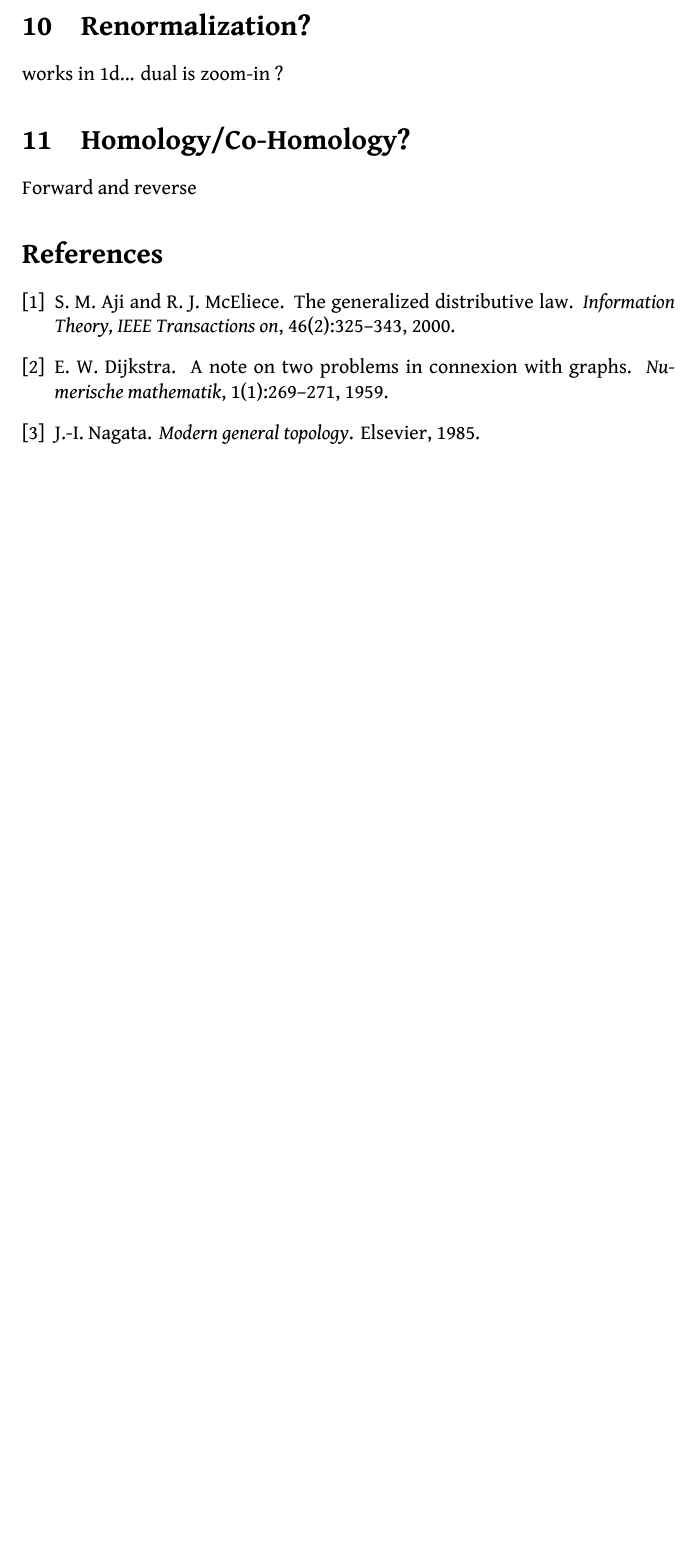
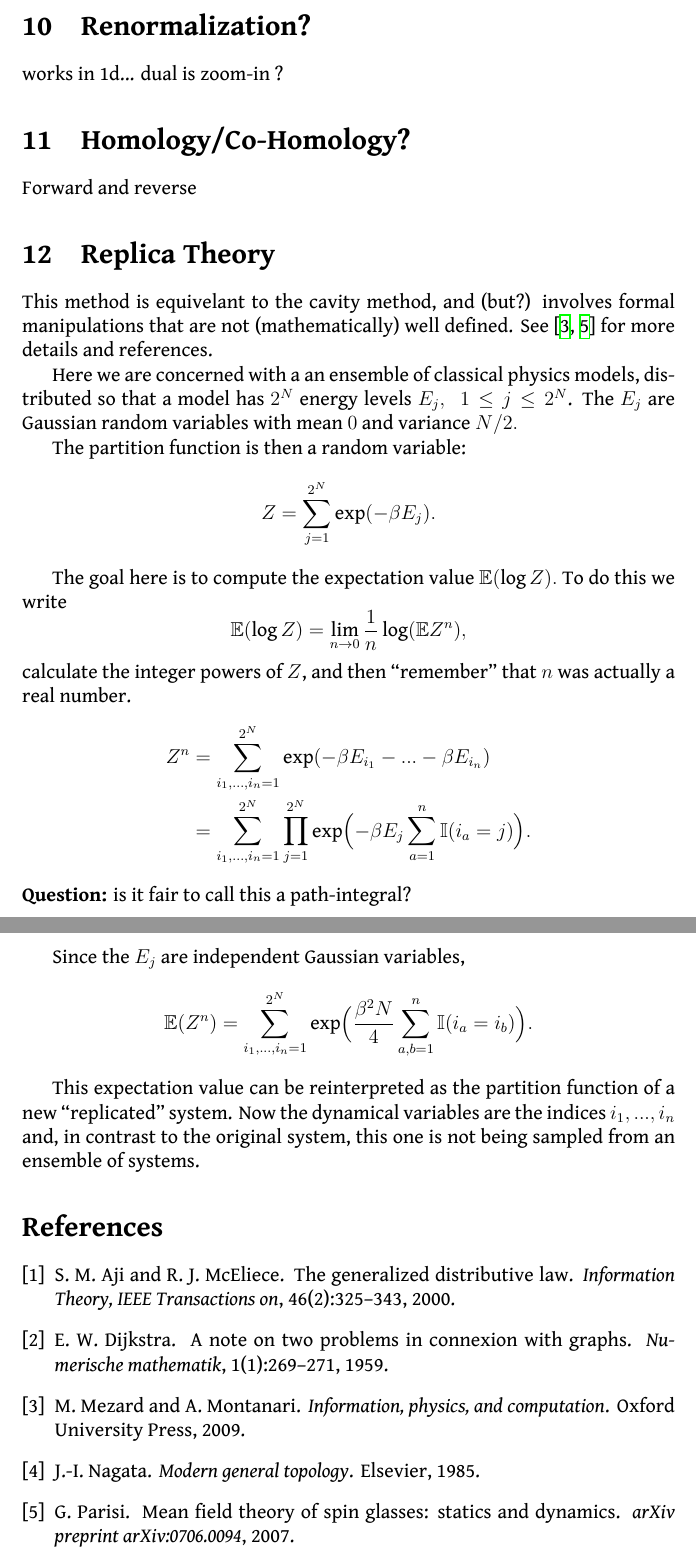
Before and after one commit to punkdit/surface2015, a LaTeX document (surface.tex): part of page 6 of 6 before the commit and two parts of pages 6 and 7 of 7 after it, the two joined at a grey line, cut so that both start at the same text, the shorter picture padded with empty space. Compiled offline with XeLaTeX.

Commit message:
more words

```diff
--- a/surface.tex
+++ b/surface.tex
@@ -479,6 +481,50 @@ Forward and reverse
 
 % Membrane computing ?
 
+%%%%%%%%%%%%%%%%%%%%%%%%%%%%%%%%%%%%%%%%%%%%%%%%%%%%%%%%%%%%%%%%%%%%%%%%%%%%%%%
+%
+%%%%%%%%%%%%%%%%%%%%%%%%%%%%%%%%%%%%%%%%%%%%%%%%%%%%%%%%%%%%%%%%%%%%%%%%%%%%%%%
+%
+
+\section{Replica Theory}
+
+This method is equivelant to the cavity method, and (but?)
+involves formal manipulations that are not (mathematically) well defined.
+See \cite{Mezard2009,Parisi2007} for more details and references.
+
+Here we are concerned with a an ensemble of classical physics models,
+distributed so that a model
+has $2^N$ energy levels $E_j,\ \ 1\le j\le 2^N$. The $E_j$ are
+Gaussian random variables with mean $0$ and variance $N/2.$
+
+The partition function is then a random variable:
+$$
+    Z = \sum_{j=1}^{2^N} \exp(-\beta E_j).
+$$
+
+The goal here is to compute the expectation value $\Expect(\log Z).$
+To do this we write
+$$
+    \Expect(\log Z) = \lim_{n\to 0} \frac{1}{n} \log(\Expect Z^n),
+$$
+calculate the integer powers of $Z$, and then ``remember'' that
+$n$ was actually a real number.
+\begin{align*}
+    Z^n &= \sum_{i_1,...,i_n=1}^{2^N} \exp(-\beta E_{i_1} - ... -\beta E_{i_n})\\
+        &= \sum_{i_1,...,i_n=1}^{2^N} \prod_{j=1}^{2^N} \exp\Bigl(-\beta E_j \sum_{a=1}^n \Ind(i_a=j)\Bigr).
+\end{align*}
+{\bf Question:} is it fair to call this a path-integral?
+
+Since the $E_j$ are independent Gaussian variables,
+$$
+    \Expect(Z^n) = \sum_{i_1,...,i_n=1}^{2^N} \exp\Bigl(\frac{\beta^2N}{4} \sum_{a,b=1}^n \Ind(i_a=i_b)\Bigr).
+$$
+
+This expectation value can be reinterpreted as the partition
+function of a new ``replicated'' system. Now the dynamical variables
+are the indices $i_1,...,i_n$ and, in contrast to the original system,
+this one is not being sampled from an ensemble of systems.
+
 
 \bibliography{refs}{}
 \bibliographystyle{abbrv}
```
Also changed, not shown: refs.bib (+14 -0 lines), extern/0706.0094.pdf (added), surface.tex (2 more changed lines).
